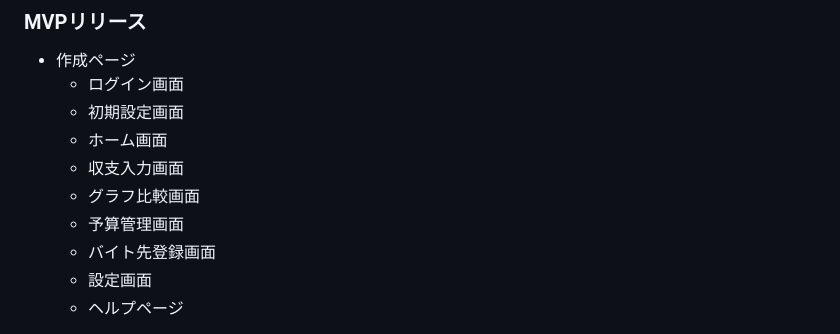
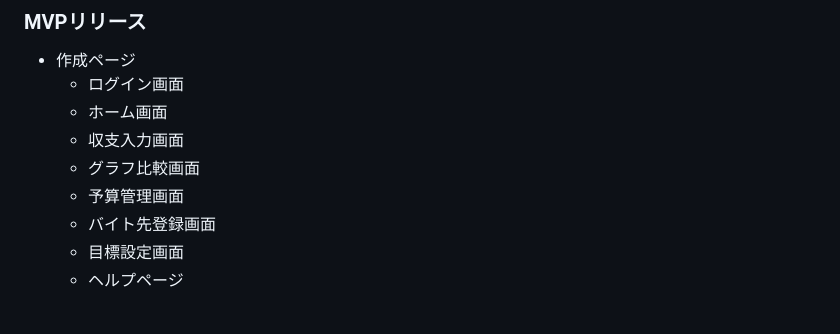
Before and after one commit to kei0299/BalanceDays, a Markdown page: README.md, the part around the change. Rendered like a GitHub page.

```diff
--- a/README.md
+++ b/README.md
@@ -56,13 +56,12 @@
 ### MVPリリース
 - 作成ページ
   - ログイン画面
-  - 初期設定画面
   - ホーム画面
   - 収支入力画面
   - グラフ比較画面
   - 予算管理画面
   - バイト先登録画面
-  - 設定画面
+  - 目標設定画面
   - ヘルプページ
 
 Googleログイン機能
```
